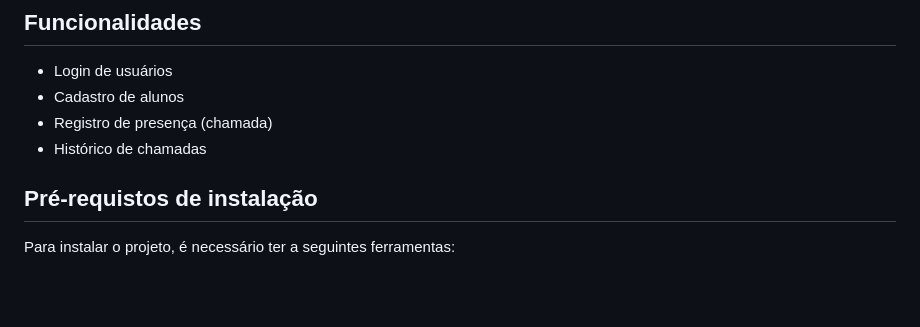
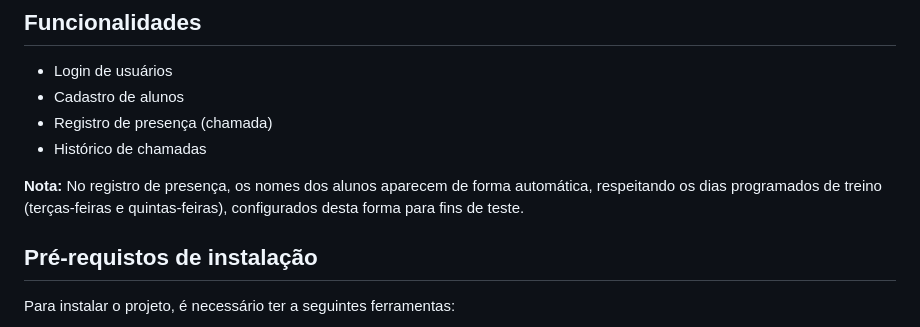
Before and after one commit to nicolas2602/chamada-kung-fu, a Markdown page: README.md, the part around the change. Drawn GitHub-style; blank space fills up the shorter version.

```diff
--- a/README.md
+++ b/README.md
@@ -157,6 +157,10 @@ public
   <li>Histórico de chamadas</li>
 </ul>
 
+<p>
+  <b>Nota:</b> No registro de presença, os nomes dos alunos aparecem de forma automática, respeitando os dias programados de treino (terças-feiras e quintas-feiras), configurados desta forma para fins de teste.
+</p>
+
 ## Pré-requistos de instalação
 Para instalar o projeto, é necessário ter a seguintes ferramentas:
 <ul>
```
